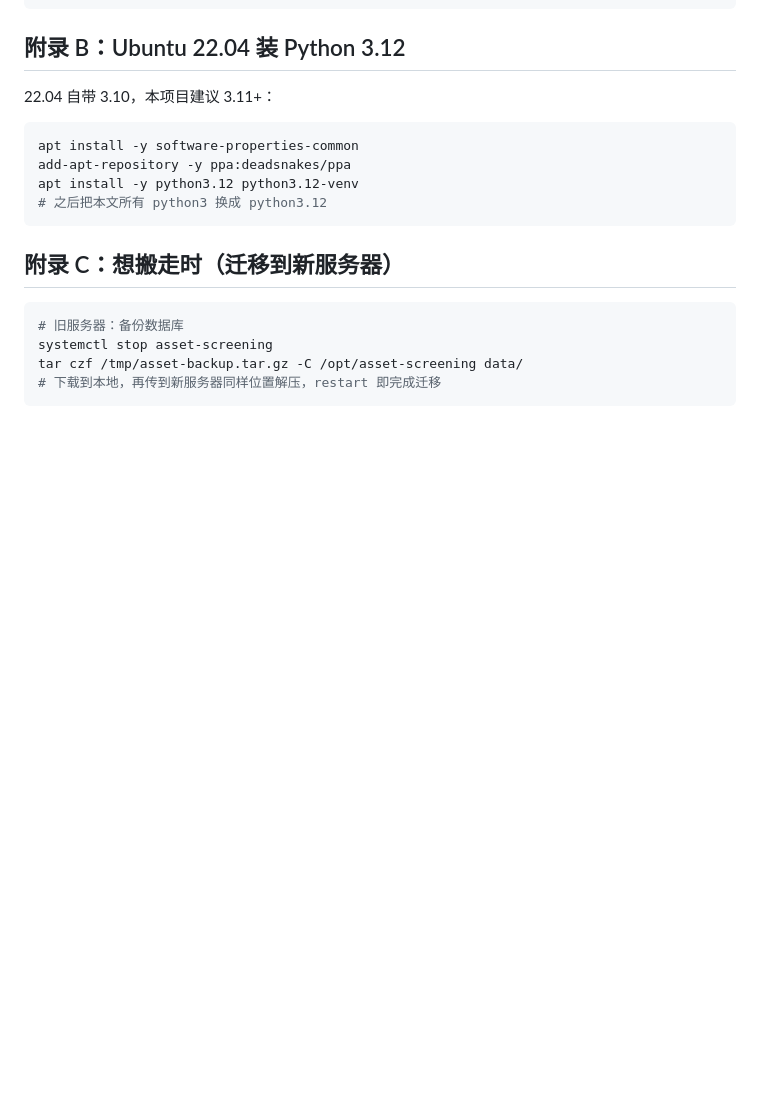
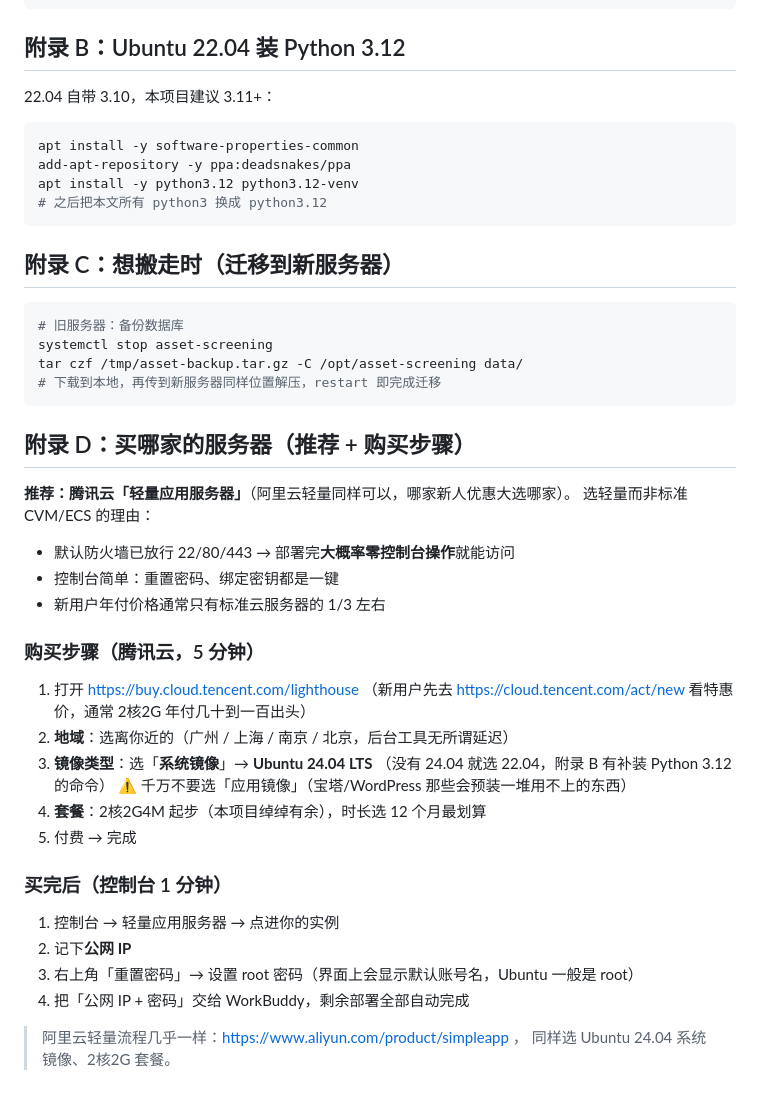
Before and after one commit to lfb83227-roger/asset-screening, a Markdown page: deploy/独立服务器部署指南.md, the part around the change. Drawn GitHub-style; blank space fills up the shorter version.

Commit message:
docs: 附录 D 服务器选购推荐与购买步骤

````diff
--- a/deploy/独立服务器部署指南.md
+++ b/deploy/独立服务器部署指南.md
@@ -312,3 +312,33 @@ systemctl stop asset-screening
 tar czf /tmp/asset-backup.tar.gz -C /opt/asset-screening data/
 # 下载到本地，再传到新服务器同样位置解压，restart 即完成迁移
 ```
+
+## 附录 D：买哪家的服务器（推荐 + 购买步骤）
+
+**推荐：腾讯云「轻量应用服务器」**（阿里云轻量同样可以，哪家新人优惠大选哪家）。
+选轻量而非标准 CVM/ECS 的理由：
+
+- 默认防火墙已放行 22/80/443 → 部署完**大概率零控制台操作**就能访问
+- 控制台简单：重置密码、绑定密钥都是一键
+- 新用户年付价格通常只有标准云服务器的 1/3 左右
+
+### 购买步骤（腾讯云，5 分钟）
+
+1. 打开 https://buy.cloud.tencent.com/lighthouse
+   （新用户先去 https://cloud.tencent.com/act/new 看特惠价，通常 2核2G 年付几十到一百出头）
+2. **地域**：选离你近的（广州 / 上海 / 南京 / 北京，后台工具无所谓延迟）
+3. **镜像类型**：选「**系统镜像**」→ **Ubuntu 24.04 LTS**
+   （没有 24.04 就选 22.04，附录 B 有补装 Python 3.12 的命令）
+   ⚠️ 千万不要选「应用镜像」（宝塔/WordPress 那些会预装一堆用不上的东西）
+4. **套餐**：2核2G4M 起步（本项目绰绰有余），时长选 12 个月最划算
+5. 付费 → 完成
+
+### 买完后（控制台 1 分钟）
+
+1. 控制台 → 轻量应用服务器 → 点进你的实例
+2. 记下**公网 IP**
+3. 右上角「重置密码」→ 设置 root 密码（界面上会显示默认账号名，Ubuntu 一般是 root）
+4. 把「公网 IP + 密码」交给 WorkBuddy，剩余部署全部自动完成
+
+> 阿里云轻量流程几乎一样：https://www.aliyun.com/product/simpleapp ，
+> 同样选 Ubuntu 24.04 系统镜像、2核2G 套餐。
````
